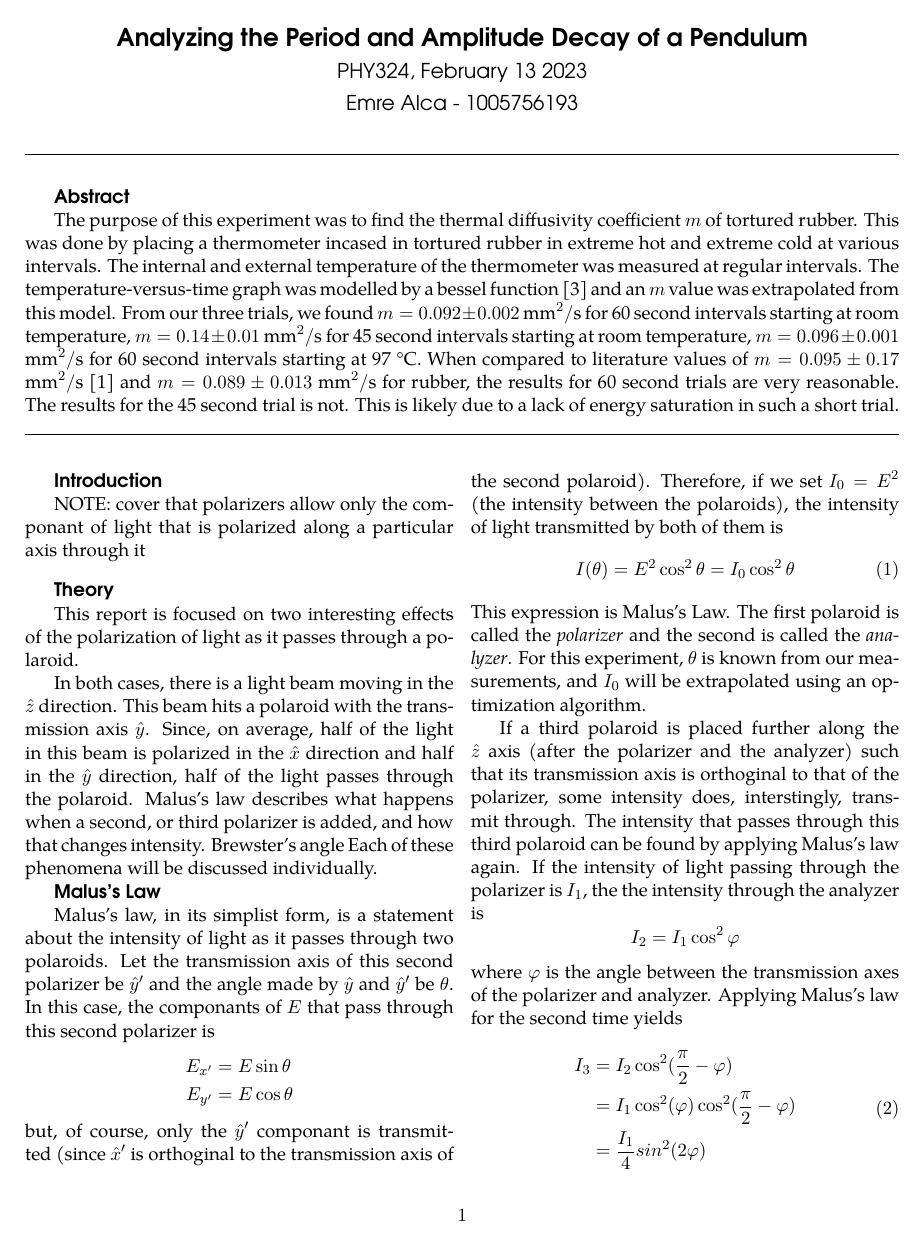
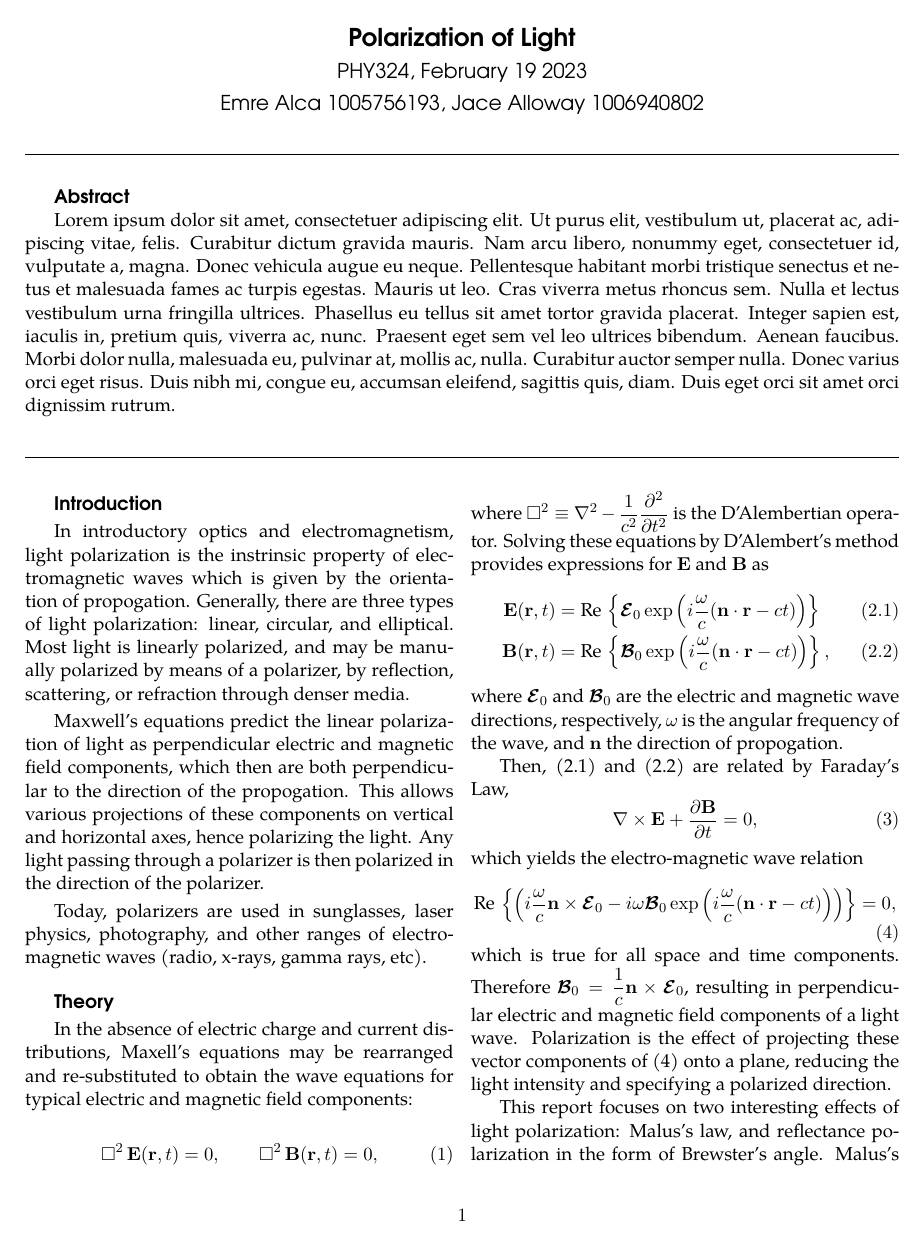
Before and after one commit to alcaemre/PHY324_polarization, a LaTeX document (tex/polarization.tex): page 1 of 4. Compiled offline with pdfLaTeX.

Commit message:
intro, some theory

```diff
--- a/tex/polarization.tex
+++ b/tex/polarization.tex
@@ -94,11 +94,11 @@
 \begin{document}
 
 \begin{center}
-    \Large \fontfamily{qag}  \textbf{Analyzing the Period and Amplitude Decay of a Pendulum}\\
+    \Large \fontfamily{qag}  \textbf{Polarization of Light}\\
     \vspace{5pt}
-    \large PHY324, February 13 2023\\
+    \large PHY324, February 19 2023\\
     \vspace{5pt}
-    Emre Alca - 1005756193
+    Emre Alca 1005756193, Jace Alloway 1006940802
 \end{center}
 
 \nd \hrulefill
@@ -111,9 +111,7 @@
 
 \fontfamily{qpl} \selectfont
 
-% \lipsum[1]\\
-
-The purpose of this experiment was to find the thermal diffusivity coefficient $m$ of tortured rubber. This was done by placing a thermometer incased in tortured rubber in extreme hot and extreme cold at various intervals. The internal and external temperature of the thermometer was measured at regular intervals. The temperature-versus-time graph was modelled by a bessel function [3] and an $m$ value was extrapolated from this model. From our three trials, we found $m = 0.092 \pm 0.002$ mm$^2/$s for 60 second intervals starting at room temperature, $m = 0.14 \pm 0.01$ mm$^2/$s for 45 second intervals starting at room temperature, $m = 0.096 \pm 0.001$ mm$^2/$s for 60 second intervals starting at 97 \textdegree C. When compared to literature values of $m = 0.095 \pm 0.17$ mm$^2/$s [1] and $m = 0.089 \pm 0.013$ mm$^2/$s for rubber, the results for 60 second trials are very reasonable. The results for the 45 second trial is not. This is likely due to a lack of energy saturation in such a short trial.
+\lipsum[1]\\
 
 
 \nd \hrulefill
@@ -129,25 +127,40 @@ The purpose of this experiment was to find the thermal diffusivity coefficient $
 
     \fontfamily{qpl} \selectfont
 
-    % There is no experiment as ubiquitous, or more illustrative than the pendulum. A mass at the end of string is swinging from side to side. What determines its amplitude? Its period? If the pendulum has a higher mass, that means it goes faster and must have a faster period right? Or a larger angle leads to a slower period?
+    In introductory optics and electromagnetism, light polarization is the instrinsic property of electromagnetic waves which is given by the orientation of propogation. Generally, there are three types of light polarization: linear, circular, and elliptical. Most light is linearly polarized, and may be manually polarized by means of a polarizer, by reflection, scattering, or refraction through denser media.
 
-    % The purpose of this report is to test the model developed by the authors of \textit{PHY324 Pendulum Project - 2023} from the University of Toronto Department of Physics [1] (hereby referred to as 'the authors'). The model proposed by their authors has the period depend only on the length of the pendulum and not the mass or the initial angle. Their model also claims that the amplitude of a pendulum decays exponentially. To test this, I set up a very simple pendulum in my home and performed 8 trials. I used two different masses, two different pendulum-lengths, and two different initial angles, in all combinations. This report intends to use the results of these trials to verify whether the period of a pendulum does depend solely on the length of pendulum and not on the mass, initial angle, or time. This report further intends to verify that the amplitude decay follows an exponential curve.
+    Maxwell's equations predict the linear polarization of light as perpendicular electric and magnetic field components, which then are both perpendicular to the direction of the propogation. This allows various projections of these components on vertical and horizontal axes, hence polarizing the light. Any light passing through a polarizer is then polarized in the direction of the polarizer.
 
-    NOTE: cover that polarizers allow only the componant of light that is polarized along a particular axis through it
+    Today, polarizers are used in sunglasses, laser physics, photography, and other ranges of electromagnetic waves (radio, x-rays, gamma rays, etc).
+
+
 
     \vspace{10pt}
 
     \fontfamily{qag} \selectfont \textbf{Theory}
 
-    \fontfamily{qpl} \selectfont
+    \fontfamily{qpl} \selectfont In the absence of electric charge and current distributions, Maxell's equations may be rearranged and re-substituted to obtain the wave equations for typical electric and magnetic field components:
+    \[
+        \square^2\, {\bf{E}}({\bf{r}}, t) = 0, \qquad \square^2\, {\bf{B}}({\bf{r}}, t) = 0, \tag{1}
+    \]
+    \nd where $\square^2 \equiv \nabla^2 - \frac{1}{c^2}\frac{\del^2}{\del t^2}$ is the D'Alembertian operator. Solving these equations by D'Alembert's method provides expressions for ${\bf{E}}$ and ${\bf{B}}$ as
+    \begin{align*}
+        {\bf{E}}({\bf{r}}, t) &= \text{Re}\,\left\{\boldsymbol{\mathcal{E}}_0\exp\left(i\frac{\omega}{c}({\bf{n}}\cdot {\bf{r}} - ct)\right)\right\} \tag{2.1}\\
+        {\bf{B}}({\bf{r}}, t) &= \text{Re}\,\left\{\boldsymbol{\mathcal{B}}_0\exp\left(i\frac{\omega}{c}({\bf{n}}\cdot {\bf{r}} - ct)\right)\right\}, \tag{2.2}
+    \end{align*}
+    \nd where $\boldsymbol{\mathcal{E}}_0$ and $\boldsymbol{\mathcal{B}}_0$ are the electric and magnetic wave directions, respectively, $\omega$ is the angular frequency of the wave, and ${\bf{n}}$ the direction of propogation.
 
-    This report is focused on two interesting effects of the polarization of light as it passes through a polaroid.
+    Then, (2.1) and (2.2) are related by Faraday's Law,
+    \[\nabla\times{\bf{E}} + \frac{\del {\bf{B}}}{\del t} = 0, \tag{3}\]
+    \nd which yields the electro-magnetic wave relation
+    \[
+        \text{Re}\,\left\{\left(i\frac{\omega}{c}{\bf{n}}\times{\boldsymbol{\mathcal{E}}_0} - i\omega{\boldsymbol{\mathcal{B}}_0}\exp\left(i\frac{\omega}{c}({\bf{n}}\cdot {\bf{r}} - ct)\right)\right)\right\} = 0,   \tag{4}
+    \]
+    \nd which is true for all space and time components. Therefore $\boldsymbol{\mathcal{B}}_0 = \frac{1}{c}{\bf{n}}\times \boldsymbol{\mathcal{E}}_0$, resulting in perpendicular electric and magnetic field components of a light wave. Polarization is the effect of projecting these vector components of (4) onto a plane, reducing the light intensity and specifying a polarized direction.
 
-    In both cases, there is a light beam moving in the $\hat{z}$ direction. This beam hits a polaroid with the transmission axis $\hat{y}$. Since, on average, half of the light in this beam is polarized in the $\hat{x}$ direction and half in the $\hat{y}$ direction, half of the light passes through the polaroid.
-    Malus's law describes what happens when a second, or third polarizer is added, and how that changes intensity.
-    Brewster's angle
-    Each of these phenomena will be discussed individually.
+    This report focuses on two interesting effects of light polarization: Malus's law, and reflectance polarization in the form of Brewster's angle.
+    \nd Malus's law models the effects of polarizers aligned in series to each other, and how the intensity of the light changes.
 
-    \fontfamily{qag} \selectfont \textbf{Malus's Law}
 
-    \fontfamily{qpl} \selectfont
+    In its simplist form, Malus's law states that the intensity of light as it passes through two polarizers is proportional to $\cos^2\theta$, where $\theta$ is the angle between the two polarizers. Suppose the polarizer is oriented in the $\hat{y}$ direction, and let the transmission axis of this second polarizer be $\hat{y}'$. In this case, the components of the wave which pass through this second polarizer is
+    \begin{align*}
@@ -154,19 +174,5 @@ The purpose of this experiment was to find the thermal diffusivity coefficient $
 
-    Malus's law, in its simplist form, is a statement about the intensity of light as it passes through two polaroids. Let the transmission axis of this second polarizer be $\hat{y}'$ and the angle made by $\hat{y}$ and $\hat{y}'$ be $\theta$. In this case, the componants of $E$ that pass through this second polarizer is
-    \[
-        \begin{split}
-            E_{x'} &= E \sin \theta \\
-            E_{y'} &= E \cos \theta
-        \end{split}
-    \]
-    but, of course, only the $\hat{y}'$ componant is transmitted (since $\hat{x}'$ is orthoginal to the transmission axis of the second polaroid). Therefore, if we set $I_0 = E^2$ (the intensity between the polaroids), the intensity of light transmitted by both of them is
-    \begin{equation}
-        \label{MalusLaw}
-        I(\theta) = E^2 \cos^2\theta = I_0 \cos^2\theta
-    \end{equation}
-    This expression is Malus's Law. The first polaroid is called the \textit{polarizer} and the second is called the \textit{analyzer}. For this experiment, $\theta$ is known from our measurements, and $I_0$ will be extrapolated using an optimization algorithm.
-
-    If a third polaroid is placed further along the $\hat{z}$ axis (after the polarizer and the analyzer) such that its transmission axis is orthoginal to that of the polarizer, some intensity does, interstingly, transmit through. The intensity that passes through this third polaroid can be found by applying Malus's law again. If the intensity of light passing through the polarizer is $I_1$, the the intensity through the analyzer is
+    If a third polarizer is placed further along the $\hat{z}$ axis (after the polarizer and the analyzer) such that its transmission axis is orthoginal to that of the polarizer, some intensity does, interstingly, transmit through. The intensity that passes through this third polaroid can be found by applying Malus's law again. If the intensity of light passing through the polarizer is $I_1$, the the intensity through the analyzer is
     \[
         I_2 = I_1 \cos^2 \phi
     \]
```
Also changed, not shown: tex/polarization.tex (10 more changed lines).
